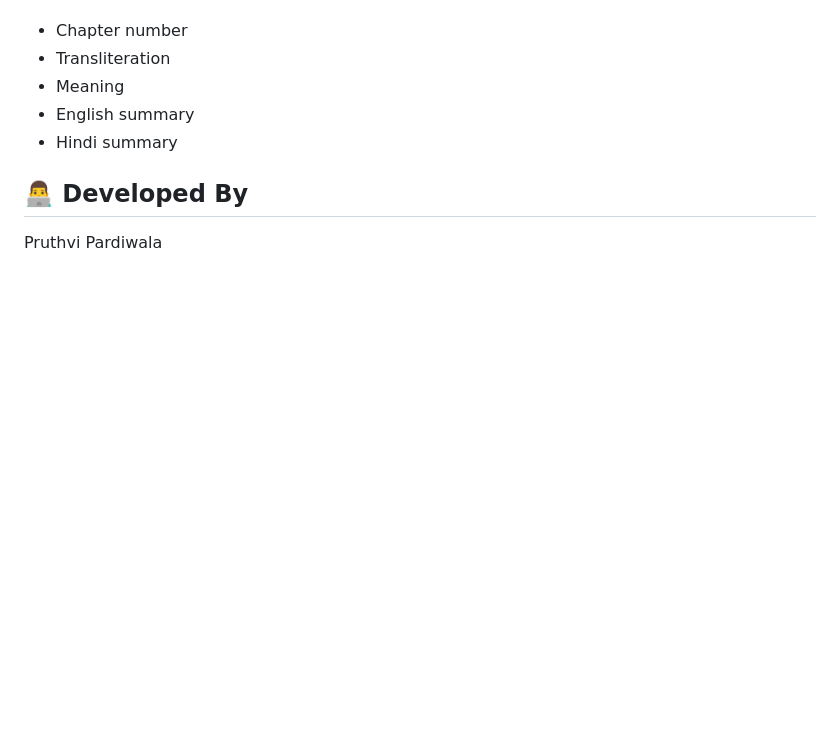
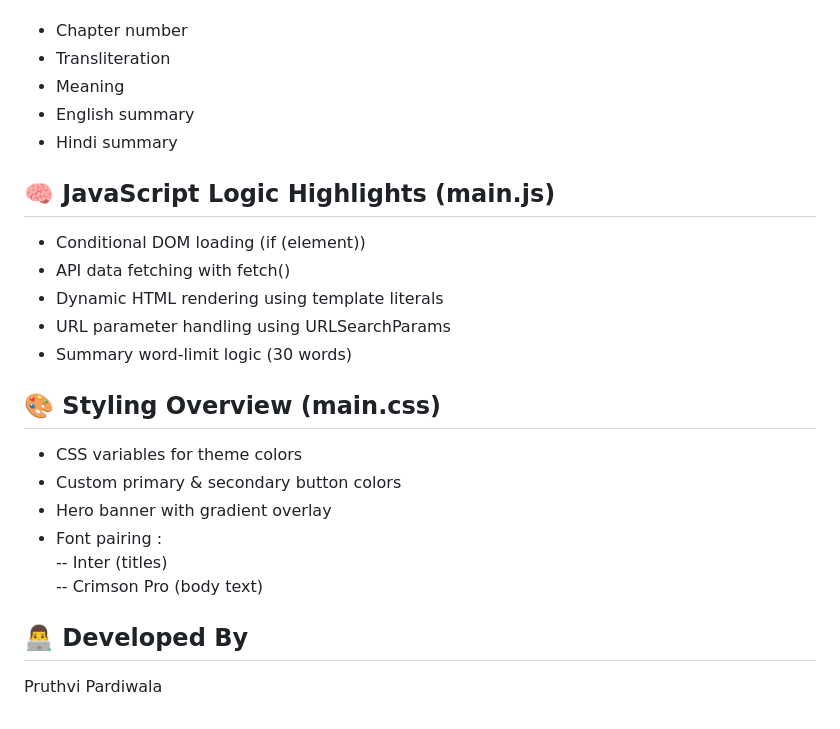
Before and after one commit to Pruthvi-Pardiwala/javascript_project, a Markdown page: Project-10/README.md, the part around the change. Rendered like a GitHub page; blank space fills up the shorter version.

```diff
--- a/Project-10/README.md
+++ b/Project-10/README.md
@@ -109,6 +109,20 @@ API Data Includes:
 - English summary
 - Hindi summary
 
+## 🧠 JavaScript Logic Highlights (main.js)
+- Conditional DOM loading (if (element))
+- API data fetching with fetch()
+- Dynamic HTML rendering using template literals
+- URL parameter handling using URLSearchParams
+- Summary word-limit logic (30 words)
+
+## 🎨 Styling Overview (main.css)
+- CSS variables for theme colors
+- Custom primary & secondary button colors
+- Hero banner with gradient overlay
+- Font pairing :<br>
+-- Inter (titles)<br>
+-- Crimson Pro (body text)
 
 ## 👨‍💻 Developed By
 Pruthvi Pardiwala
```
